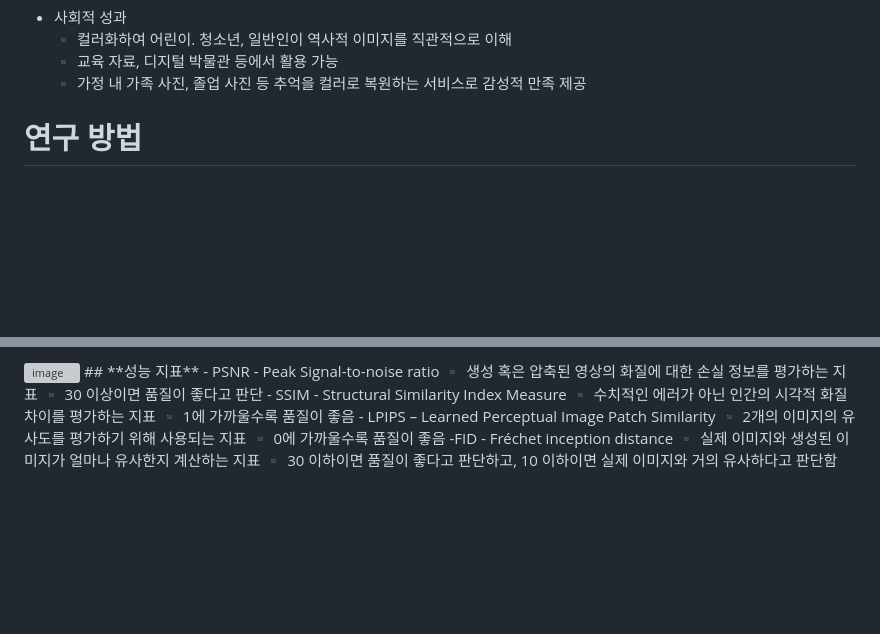
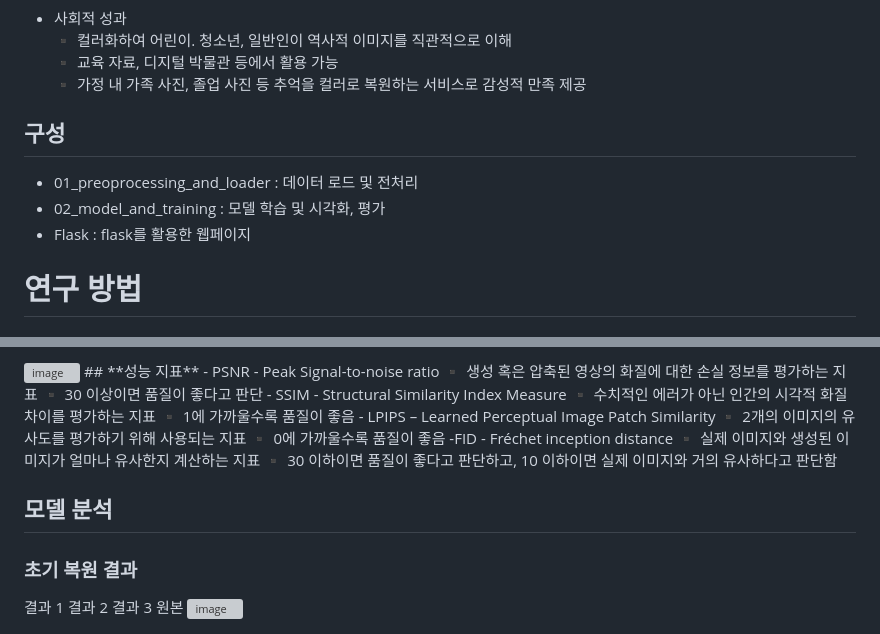
Before and after one commit to jiwon-yu514/Image_Colorization, a Markdown page: README.md, 2 parts joined by grey strips. Rendered like a GitHub page; blank space fills up the shorter version; grey boxes are pictures that could not be loaded.

```diff
--- a/README.md
+++ b/README.md
@@ -28,6 +28,11 @@
   ▪️ 컬러화하여 어린이. 청소년, 일반인이 역사적 이미지를 직관적으로 이해
   ▪️ 교육 자료, 디지털 박물관 등에서 활용 가능
   ▪️ 가정 내 가족 사진, 졸업 사진 등 추억을 컬러로 복원하는 서비스로 감성적 만족 제공
+
+## 구성
+- 01_preoprocessing_and_loader : 데이터 로드 및 전처리
+- 02_model_and_training : 모델 학습 및 시각화, 평가
+- Flask : flask를 활용한 웹페이지
 # 연구 방법
 ## 데이터셋
 본 프로젝트에서는 Kaggle에서 제공하는 **Landscape color and grayscale images** 데이터셋을 사용함.
@@ -56,3 +61,11 @@
 -FID - Fréchet inception distance
 ▪️ 실제 이미지와 생성된 이미지가 얼마나 유사한지 계산하는 지표
 ▪️ 30 이하이면 품질이 좋다고 판단하고, 10 이하이면 실제 이미지와 거의 유사하다고 판단함
+
+## **모델 분석**
+### **초기 복원 결과**
+결과 1
+결과 2
+결과 3
+원본
+<img width="857" alt="image" src="https://github.com/user-attachments/assets/a3bca198-04cb-4c95-87a9-8358c6193426" />
```
